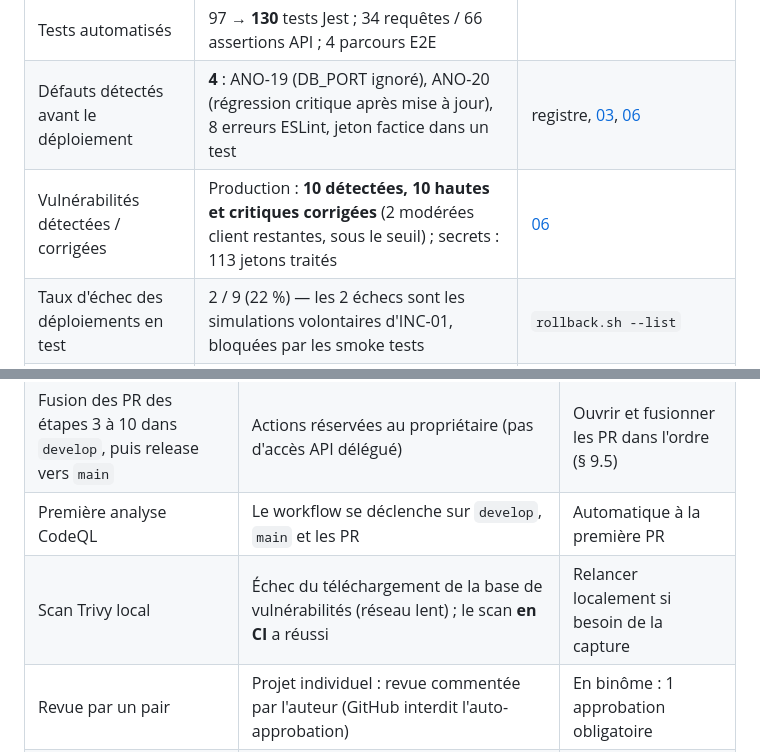
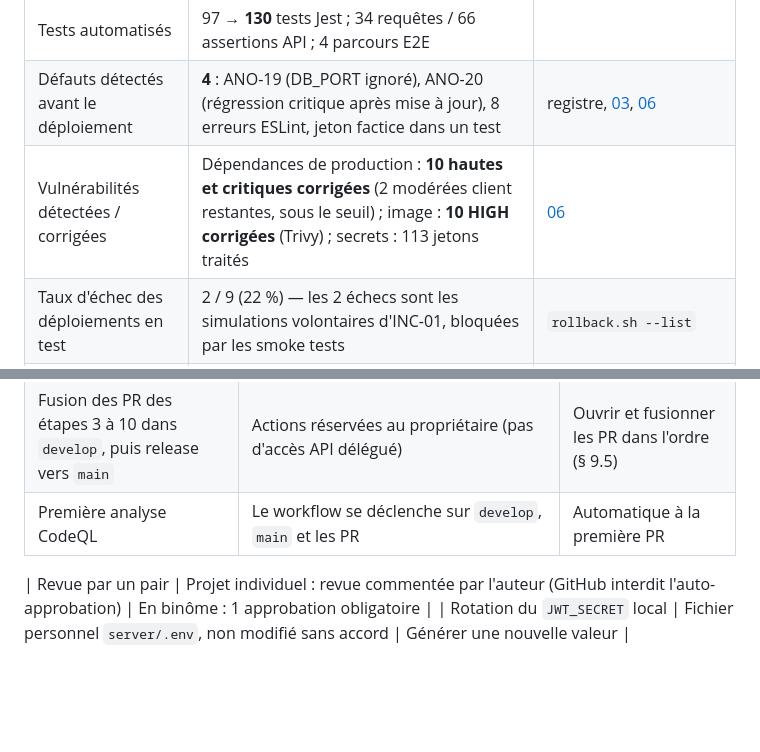
Before and after one commit to arijjebali/BusInTunisia, a Markdown page: docs/devops/09-bilan.md, 2 parts joined by grey strips. Drawn GitHub-style; blank space fills up the shorter version.

```diff
--- a/docs/devops/09-bilan.md
+++ b/docs/devops/09-bilan.md
@@ -29,7 +29,7 @@
 | Couverture de code (serveur) | 58,4 % des lignes (52,3 % au début du projet) ; services et dépôts : 100 % des lignes | rapport Jest |
 | Tests automatisés | 97 → **130** tests Jest ; 34 requêtes / 66 assertions API ; 4 parcours E2E | |
 | Défauts détectés avant le déploiement | **4** : ANO-19 (DB_PORT ignoré), ANO-20 (régression critique après mise à jour), 8 erreurs ESLint, jeton factice dans un test | registre, [03](03-qualite-tests.md), [06](06-securite.md) |
-| Vulnérabilités détectées / corrigées | Production : **10 détectées, 10 hautes et critiques corrigées** (2 modérées client restantes, sous le seuil) ; secrets : 113 jetons traités | [06](06-securite.md) |
+| Vulnérabilités détectées / corrigées | Dépendances de production : **10 hautes et critiques corrigées** (2 modérées client restantes, sous le seuil) ; image : **10 HIGH corrigées** (Trivy) ; secrets : 113 jetons traités | [06](06-securite.md) |
 | Taux d'échec des déploiements en test | 2 / 9 (22 %) — les 2 échecs sont les simulations volontaires d'INC-01, bloquées par les smoke tests | `rollback.sh --list` |
 | Délai de restauration (MTTR) | **≈ 11 s** (rollback automatique, INC-01) ; ≈ 15 s (INC-02, redémarrage de la base) | fiches d'incident |
 
@@ -42,7 +42,7 @@ Signalé conformément au § 14 de l'énoncé : ces éléments ne sont pas prés
 | Exécution du job `deploy-test` **par le pipeline** et approbation manuelle | Nécessite le runner auto-hébergé, l'environnement GitHub `test` et ses secrets, réglages réservés au propriétaire du compte | Procédure [07 § 7.1](07-deploiement.md#71-prérequis-à-configurer-une-fois), puis fusion dans `develop` |
 | Fusion des PR des étapes 3 à 10 dans `develop`, puis release vers `main` | Actions réservées au propriétaire (pas d'accès API délégué) | Ouvrir et fusionner les PR dans l'ordre (§ 9.5) |
 | Première analyse CodeQL | Le workflow se déclenche sur `develop`, `main` et les PR | Automatique à la première PR |
-| Scan Trivy local | Échec du téléchargement de la base de vulnérabilités (réseau lent) ; le scan **en CI** a réussi | Relancer localement si besoin de la capture |
+
 | Revue par un pair | Projet individuel : revue commentée par l'auteur (GitHub interdit l'auto-approbation) | En binôme : 1 approbation obligatoire |
 | Rotation du `JWT_SECRET` local | Fichier personnel `server/.env`, non modifié sans accord | Générer une nouvelle valeur |
 
```
Also changed, not shown: docs/devops/06-securite.md (+13 -1 lines), docs/devops/preuves/lot5-trivy-avant-apres.png (added).
